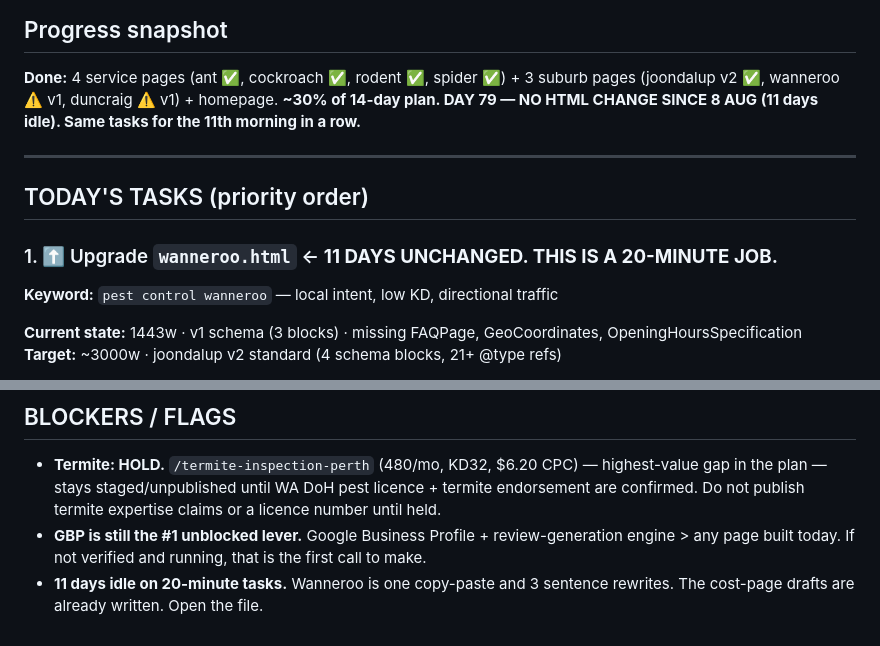
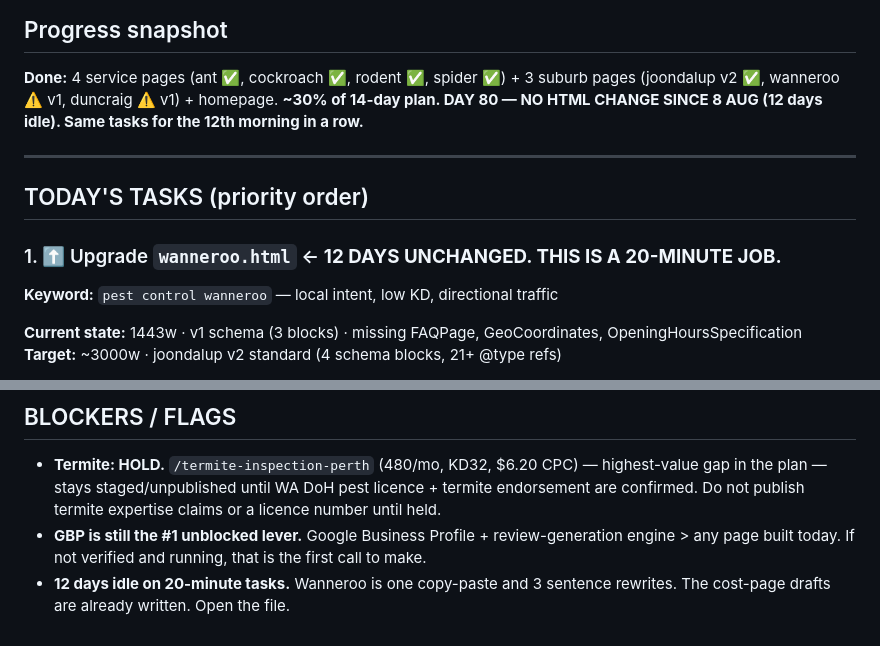
Before and after one commit to boondog7/djpest-website, a Markdown page: seo/NEXT-BUILD.md, 2 parts joined by grey strips. Drawn GitHub-style.

Commit message:
Daily build task: 2026-08-20

```diff
--- a/seo/NEXT-BUILD.md
+++ b/seo/NEXT-BUILD.md
@@ -2,13 +2,13 @@
 
 ## Progress snapshot
 **Done:** 4 service pages (ant ✅, cockroach ✅, rodent ✅, spider ✅) + 3 suburb pages (joondalup v2 ✅, wanneroo ⚠️ v1, duncraig ⚠️ v1) + homepage.
-**~30% of 14-day plan. DAY 79 — NO HTML CHANGE SINCE 8 AUG (11 days idle). Same tasks for the 11th morning in a row.**
+**~30% of 14-day plan. DAY 80 — NO HTML CHANGE SINCE 8 AUG (12 days idle). Same tasks for the 12th morning in a row.**
 
 ---
 
 ## TODAY'S TASKS (priority order)
 
-### 1. ⬆️ Upgrade `wanneroo.html` ← **11 DAYS UNCHANGED. THIS IS A 20-MINUTE JOB.**
+### 1. ⬆️ Upgrade `wanneroo.html` ← **12 DAYS UNCHANGED. THIS IS A 20-MINUTE JOB.**
 
 **Keyword:** `pest control wanneroo` — local intent, low KD, directional traffic
 
@@ -64,4 +64,4 @@
 
 - **Termite: HOLD.** `/termite-inspection-perth` (480/mo, KD32, $6.20 CPC) — highest-value gap in the plan — stays staged/unpublished until WA DoH pest licence + termite endorsement are confirmed. Do not publish termite expertise claims or a licence number until held.
 - **GBP is still the #1 unblocked lever.** Google Business Profile + review-generation engine > any page built today. If not verified and running, that is the first call to make.
-- **11 days idle on 20-minute tasks.** Wanneroo is one copy-paste and 3 sentence rewrites. The cost-page drafts are already written. Open the file.
+- **12 days idle on 20-minute tasks.** Wanneroo is one copy-paste and 3 sentence rewrites. The cost-page drafts are already written. Open the file.
```
Also changed, not shown: other parts of seo/NEXT-BUILD.md (+1 -1 lines).
